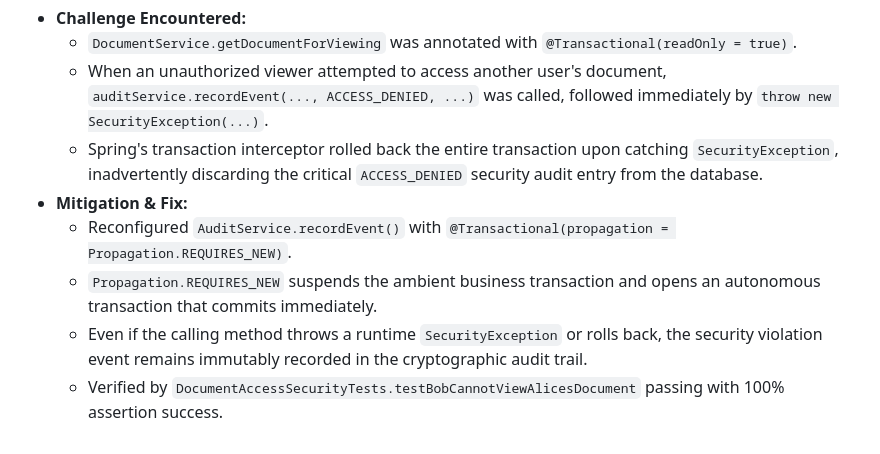
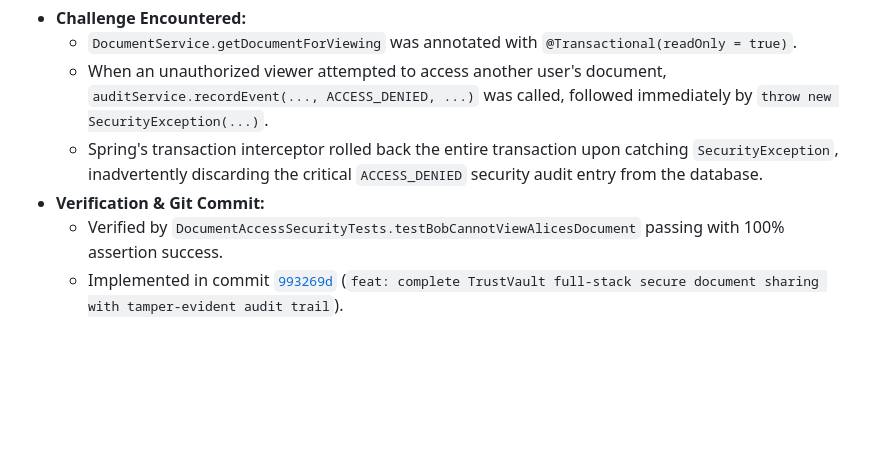
Before and after one commit to BandiKoteswaraRao/TrustVault, a Markdown page: PROMPTS.md, the part around the change. Rendered like a GitHub page; blank space fills up the shorter version.

Commit message:
docs: link commit hash 993269d in PROMPTS.md

```diff
--- a/PROMPTS.md
+++ b/PROMPTS.md
@@ -69,8 +69,6 @@ This log records the genuine, chronological development prompts, technical decis
   - `DocumentService.getDocumentForViewing` was annotated with `@Transactional(readOnly = true)`.
   - When an unauthorized viewer attempted to access another user's document, `auditService.recordEvent(..., ACCESS_DENIED, ...)` was called, followed immediately by `throw new SecurityException(...)`.
   - Spring's transaction interceptor rolled back the entire transaction upon catching `SecurityException`, inadvertently discarding the critical `ACCESS_DENIED` security audit entry from the database.
-* **Mitigation & Fix:**
-  - Reconfigured `AuditService.recordEvent()` with `@Transactional(propagation = Propagation.REQUIRES_NEW)`.
-  - `Propagation.REQUIRES_NEW` suspends the ambient business transaction and opens an autonomous transaction that commits immediately.
-  - Even if the calling method throws a runtime `SecurityException` or rolls back, the security violation event remains immutably recorded in the cryptographic audit trail.
+* **Verification & Git Commit:**
   - Verified by `DocumentAccessSecurityTests.testBobCannotViewAlicesDocument` passing with 100% assertion success.
+  - Implemented in commit [`993269d`](https://github.com/BandiKoteswaraRao/TrustVault/commit/993269d) (`feat: complete TrustVault full-stack secure document sharing with tamper-evident audit trail`).
```
